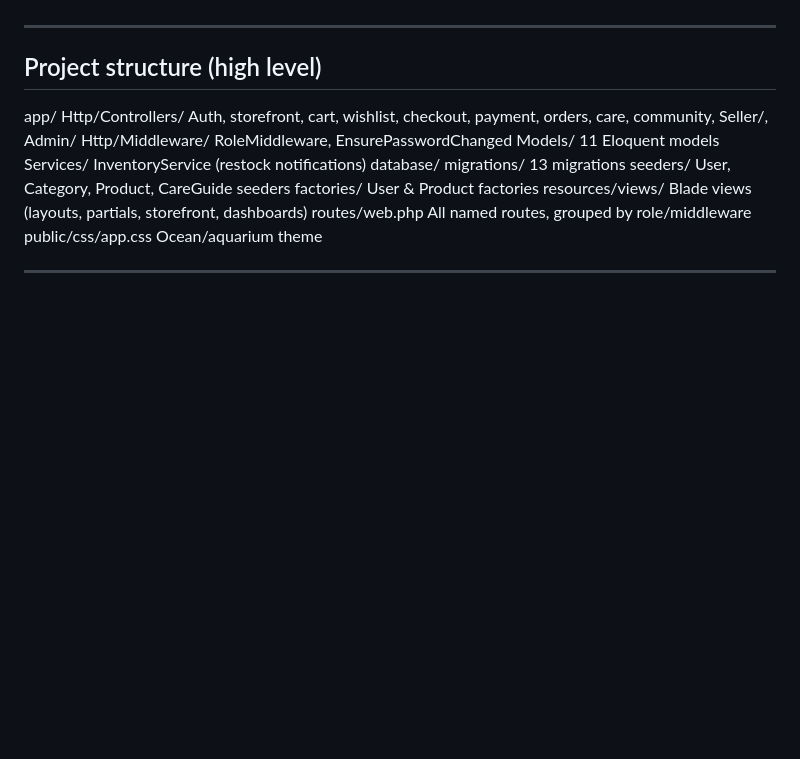
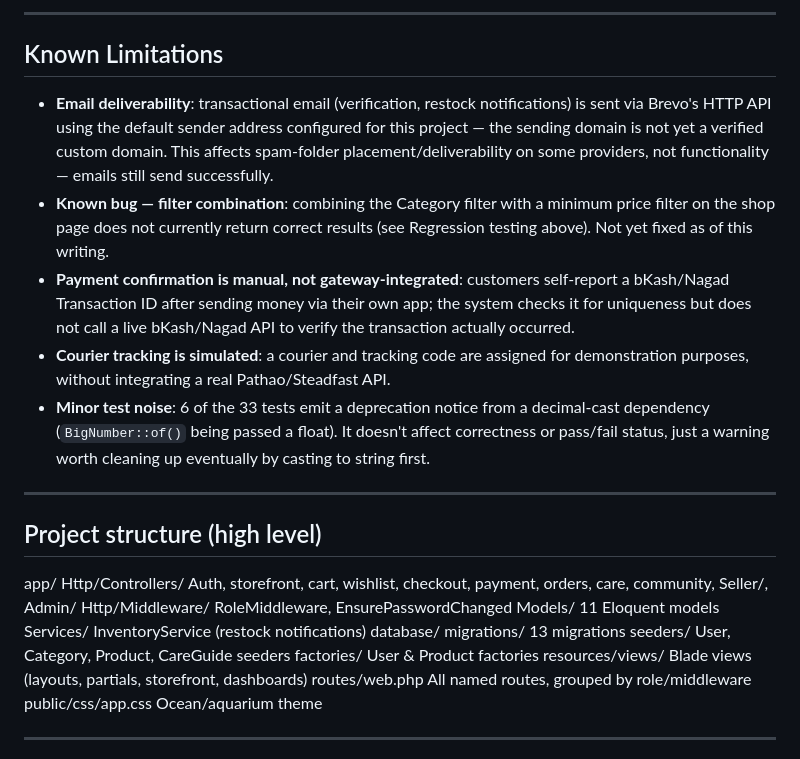
Before and after one commit to NafisAfzal/Sordar-Agro, a Markdown page: README.md, the part around one of its changes. Rendered like a GitHub page; blank space fills up the shorter version.

```diff
--- a/README.md
+++ b/README.md
@@ -145,3 +203,22 @@ SQLite database (configured in `phpunit.xml`).
+---
+
+## Known Limitations
+
+- **Email deliverability**: transactional email (verification, restock notifications) is sent via
+  Brevo's HTTP API using the default sender address configured for this project — the sending
+  domain is not yet a verified custom domain. This affects spam-folder placement/deliverability
+  on some providers, not functionality — emails still send successfully.
+- **Known bug — filter combination**: combining the Category filter with a minimum price filter
+  on the shop page does not currently return correct results (see Regression testing above). Not
+  yet fixed as of this writing.
+- **Payment confirmation is manual, not gateway-integrated**: customers self-report a bKash/Nagad
+  Transaction ID after sending money via their own app; the system checks it for uniqueness but
+  does not call a live bKash/Nagad API to verify the transaction actually occurred.
+- **Courier tracking is simulated**: a courier and tracking code are assigned for demonstration
+  purposes, without integrating a real Pathao/Steadfast API.
+- **Minor test noise**: 6 of the 33 tests emit a deprecation notice from a decimal-cast dependency
+  (`BigNumber::of()` being passed a float). It doesn't affect correctness or pass/fail status, just
+  a warning worth cleaning up eventually by casting to string first.
 
 ---
 
```
Also changed, not shown: other parts of README.md (+63 -5 lines).
